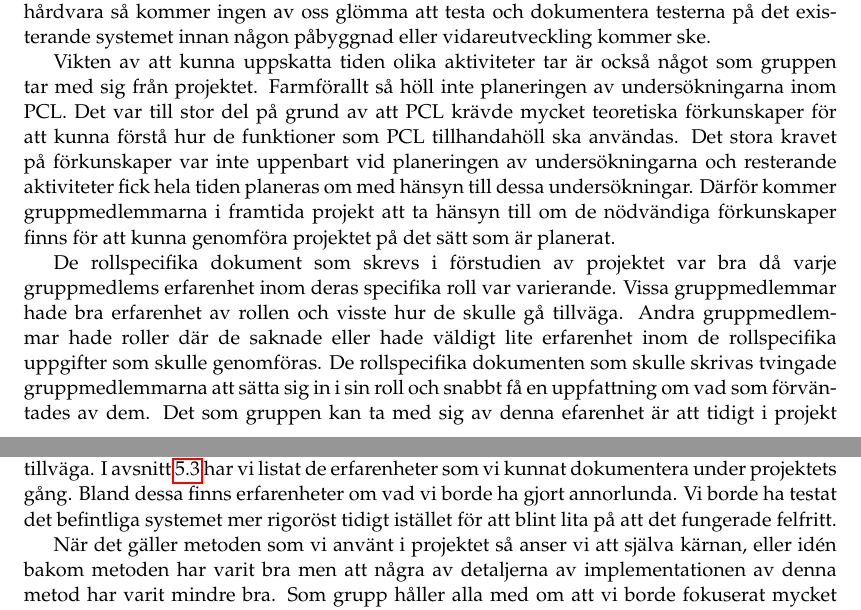
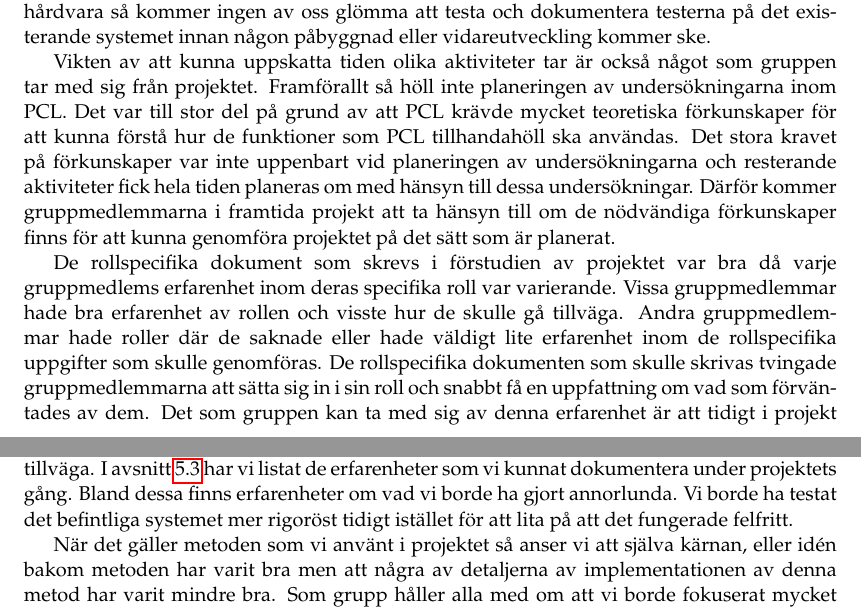
Before and after one commit to PUM-9/kandidatrapport, a LaTeX thesis (student_thesis.tex, which reads discussion.tex): two parts of pages 33 and 35 of 105, joined at a grey line, cut so that both start at the same text. Compiled offline with pdfLaTeX.

Commit message:
fixed spelling errors

```diff
--- a/discussion.tex
+++ b/discussion.tex
@@ -17,9 +17,9 @@ Att förbereda sig inför projekt med ordentliga förundersökningar och tränin
 
 När vi i framtiden stöter på ett projekt som bygger vidare på existerande mjukvara eller hårdvara så kommer ingen av oss glömma att testa och dokumentera testerna på det existerande systemet innan någon påbyggnad eller vidareutveckling kommer ske.
 
-Vikten av att kunna uppskatta tiden olika aktiviteter tar är också något som gruppen tar med sig från projektet. Farmförallt så höll inte planeringen av undersökningarna inom PCL. Det var till stor del på grund av att PCL krävde mycket teoretiska förkunskaper för att kunna förstå hur de funktioner som PCL tillhandahöll ska användas. Det stora kravet på förkunskaper var inte uppenbart vid planeringen av undersökningarna och resterande aktiviteter fick hela tiden planeras om med hänsyn till dessa undersökningar. Därför kommer gruppmedlemmarna i framtida projekt att ta hänsyn till om de nödvändiga förkunskaper finns för att kunna genomföra projektet på det sätt som är planerat.
+Vikten av att kunna uppskatta tiden olika aktiviteter tar är också något som gruppen tar med sig från projektet. Framförallt så höll inte planeringen av undersökningarna inom PCL. Det var till stor del på grund av att PCL krävde mycket teoretiska förkunskaper för att kunna förstå hur de funktioner som PCL tillhandahöll ska användas. Det stora kravet på förkunskaper var inte uppenbart vid planeringen av undersökningarna och resterande aktiviteter fick hela tiden planeras om med hänsyn till dessa undersökningar. Därför kommer gruppmedlemmarna i framtida projekt att ta hänsyn till om de nödvändiga förkunskaper finns för att kunna genomföra projektet på det sätt som är planerat.
 
-De rollspecifika dokument som skrevs i förstudien av projektet var bra då varje gruppmedlems erfarenhet inom deras specifika roll var varierande. Vissa gruppmedlemmar hade bra erfarenhet av rollen och visste hur de skulle gå tillväga. Andra gruppmedlemmar hade roller där de saknade eller hade väldigt lite erfarenhet inom de rollspecifika uppgifter som skulle genomföras. De rollspecifika dokumenten som skulle skrivas tvingade gruppmedlemmarna att sätta sig in i sin roll och snabbt få en uppfattning om vad som förväntades av dem. Det som gruppen kan ta med sig av denna efarenhet är att tidigt i projekt tilldela uppgifter som tillhör den roll som projektmedlemmarna har för att de snabbt ska komma in i deras roll och få bättre insikt i vad som förväntas av dem inom projektet.
+De rollspecifika dokument som skrevs i förstudien av projektet var bra då varje gruppmedlems erfarenhet inom deras specifika roll var varierande. Vissa gruppmedlemmar hade bra erfarenhet av rollen och visste hur de skulle gå tillväga. Andra gruppmedlemmar hade roller där de saknade eller hade väldigt lite erfarenhet inom de rollspecifika uppgifter som skulle genomföras. De rollspecifika dokumenten som skulle skrivas tvingade gruppmedlemmarna att sätta sig in i sin roll och snabbt få en uppfattning om vad som förväntades av dem. Det som gruppen kan ta med sig av denna erfarenhet är att tidigt i projekt tilldela uppgifter som tillhör den roll som projektmedlemmarna har för att de snabbt ska komma in i deras roll och få bättre insikt i vad som förväntas av dem inom projektet.
 
 Erfarenheterna inom \textit{Slack} kommer bli användbara i det framtida arbetslivet och kommande projekt då det är ett vanligt förekommande verktyg. Även \textit{Trello} är ett vanligt förekommande verktyg även om det finns en del annan mjukvara med liknande funktionalitet. Grundprincipen med att dela upp arbetet i aktiviteter och uppdatera statusen på dem är definitivt något vi kommer ta med oss. Vi lärde oss också att försöka göra aktiviteterna så små som möjligt och involvera hela gruppen i processen att skapa aktiviteter. Det resulterade i en bättre användning av \textit{Trello} samtidigt som det blev lättare att komma igång med arbetet.
 
@@ -46,28 +46,12 @@ För att registrera punktmoln finns det många algoritmer och sätt att implemen
 
 \section{Metod}
 \label{sec:discussion-method}
-Som tydligt kan ses i denna rapport har inte projektet gått så som det var planerat. Vi har under projektets gång (speciellt under projektets andra halva) varit kritiska över hur vi gått tillväga. I avsnitt \ref{cha:results_experiences} har vi listat de erfarenheter som vi kunnat dokumentera under projektets gång. Bland dessa finns erfarenheter om vad vi borde ha gjort annorlunda. Vi borde ha testat det befintliga systemet mer rigoröst tidigt istället för att blint lita på att det fungerade felfritt.
+Som tydligt kan ses i denna rapport har inte projektet gått så som det var planerat. Vi har under projektets gång (speciellt under projektets andra halva) varit kritiska över hur vi gått tillväga. I avsnitt \ref{cha:results_experiences} har vi listat de erfarenheter som vi kunnat dokumentera under projektets gång. Bland dessa finns erfarenheter om vad vi borde ha gjort annorlunda. Vi borde ha testat det befintliga systemet mer rigoröst tidigt istället för att lita på att det fungerade felfritt.
 
 När det gäller metoden som vi använt i projektet så anser vi att själva kärnan, eller idén bakom metoden har varit bra men att några av detaljerna av implementationen av denna metod har varit mindre bra. Som grupp håller alla med om att vi borde fokuserat mycket mindre på ROS i början av projektet.I efterhand så tycker vi att tanken var väldigt bra, att alla gjorde handledningsexempel och en kodutmaning tillsammans stärkte gruppens sammanhållning och skapade en bra anda i gruppen. Vi borde ha fokuserat på t.ex. PCL eller registrering av punktmoln istället för ROS eftersom systemet, både innan och efter omförhandlingen, inte var så beroende av ROS som vi trodde att det skulle vara.
 
 Efter förstudiefasen och iteration 1 så började fler och fler problem uppstå med projektet. De flesta av dessa problem hade sin grund i det befintliga systemet. Detta gjorde att vi mindre och mindre höll fast vid den metod vi använt tidigare och gruppens sammanhållning blev sämre.
-% Diskutera och kritisera den tillämpande metoden.
-% En studie är sällan perfekt. Det finns nästan alltid saker man kunde ha gjort annorlunda om studien upprepas eller med andra resurser.
-% Gå igenom de viktigaste begränsningarna med din metod och diskutera potentiella konsekvenser för resultaten, anslut tillbaka till metoden samt teorin som presenteras vid behov.
 
-% Diskussionen ska också visa en medvetenhet om metodologiska begrepp som replikabilitet (replicability), tillförtlitlighet och gitlighet.
-	% Tillförlitlighet är en term för huruvida man kan förvänta sig få samma resultat om en studie upprepas med samma metod.
-	% Konceptet av replikabilitet har redan diskuterats i kapitlet metod (?).
-	% Begreppet giltlighet handlar om att en mätning faktiskt mäter det man tänkt att den ska mäta (en studie med hög giltlighet har således hög trovärdighet).
-
-% Metoddiskussionen ska också innehålla en paragraf av källkritik. Det är här författarnas syn på användningen och urvalet av källor beskrivs.
-
-
-% Ibland kand et vara så att den mest relevanta information för studien inte finns i vetenskapliga artiklar utan och utvecklaren själv eller öppna källprojekt.
-% Det måste då klart anges att ansträngningar har gjorts för att få tillgång till denna information, till exempel genom direkt kommunikation med utvecklare och / eller genom diskussionsforum etc.
-% Åtgärder måste också göras för att indikera bristen på relevant forskningslitteratur. Det exakta sättet av sådana undersökningar måste klart anges i metod kapitlet.
-% Avsnittet om källkritik måste kritiskt diskutera dessa tillvägagångssätt.
-% Vanligtvis finns det relevant relaterad forskning, om inte till forskningsfrågorna så brukar det finnas till området i sig.
 
 \section{Arbetet i vidare sammanhang}
 \label{sec:work-wider-context}
```
